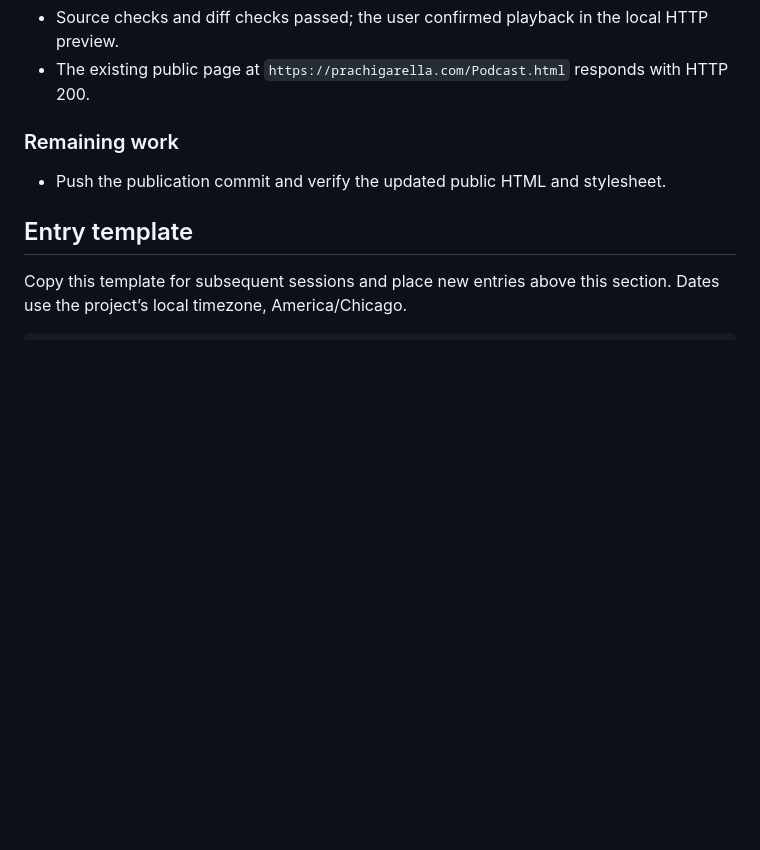
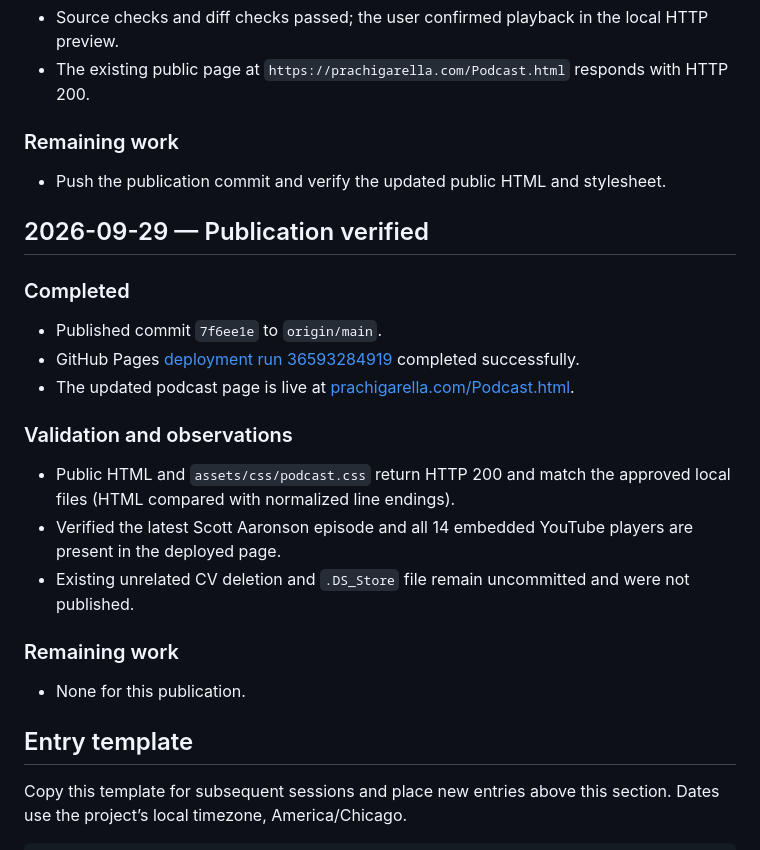
Before and after one commit to PrachiGarella/prachigarella.github.io, a Markdown page: WORKLOG.md, the part around the change. GitHub-like rendering; blank space fills up the shorter version.

Commit message:
Record successful podcast publication

```diff
--- a/WORKLOG.md
+++ b/WORKLOG.md
@@ -125,6 +125,24 @@ Running record of work on Prachi Garella’s personal website. Append an entry a
 
 - Push the publication commit and verify the updated public HTML and stylesheet.
 
+## 2026-09-29 — Publication verified
+
+### Completed
+
+- Published commit `7f6ee1e` to `origin/main`.
+- GitHub Pages [deployment run 36593284919](https://github.com/PrachiGarella/prachigarella.github.io/actions/runs/36593284919) completed successfully.
+- The updated podcast page is live at [prachigarella.com/Podcast.html](https://prachigarella.com/Podcast.html).
+
+### Validation and observations
+
+- Public HTML and `assets/css/podcast.css` return HTTP 200 and match the approved local files (HTML compared with normalized line endings).
+- Verified the latest Scott Aaronson episode and all 14 embedded YouTube players are present in the deployed page.
+- Existing unrelated CV deletion and `.DS_Store` file remain uncommitted and were not published.
+
+### Remaining work
+
+- None for this publication.
+
 ## Entry template
 
 Copy this template for subsequent sessions and place new entries above this section. Dates use the project’s local timezone, America/Chicago.
```
